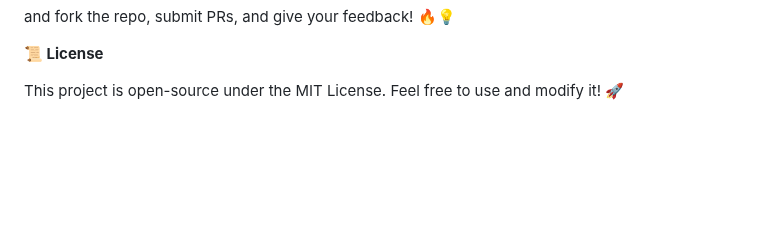
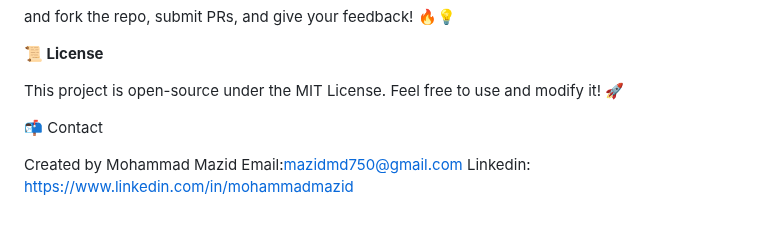
Before and after one commit to Mazid2003/Carbon-Footprint-Estimator-using-Machine-Learning, a Markdown page: README.md, the part around the change. GitHub-like rendering; blank space fills up the shorter version.

```diff
--- a/README.md
+++ b/README.md
@@ -111,3 +111,9 @@ and fork the repo, submit PRs, and give your feedback! 🔥💡
 **📜 License**
 
 This project is open-source under the MIT License. Feel free to use and modify it! 🚀
+
+📬 Contact
+
+Created by Mohammad Mazid
+Email:mazidmd750@gmail.com
+Linkedin: https://www.linkedin.com/in/mohammadmazid
```
